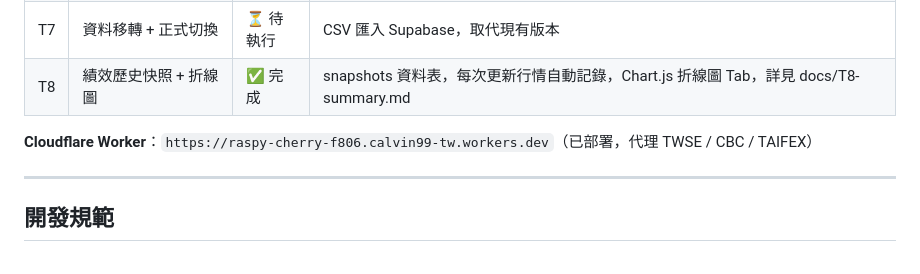
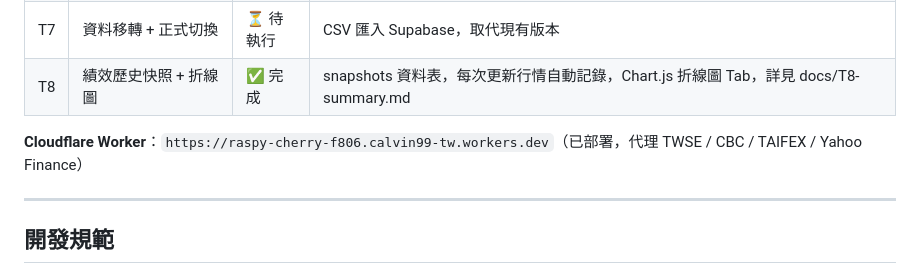
Before and after one commit to calvin99tw/portfolio-manager, a Markdown page: CLAUDE.md, the part around the change. GitHub-like rendering.

Commit message:
docs: add Yahoo Finance to Cloudflare Worker description
Co-Authored-By: Claude Sonnet 4.6 <noreply@anthropic.com>

```diff
--- a/CLAUDE.md
+++ b/CLAUDE.md
@@ -65,7 +65,7 @@ snapshots  → id, user_id, date, twd_value, usd_value, twd_cost, usd_cost, usd_
 | T7 | 資料移轉 + 正式切換 | ⏳ 待執行 | CSV 匯入 Supabase，取代現有版本 |
 | T8 | 績效歷史快照 + 折線圖 | ✅ 完成 | snapshots 資料表，每次更新行情自動記錄，Chart.js 折線圖 Tab，詳見 docs/T8-summary.md |
 
-**Cloudflare Worker**：`https://raspy-cherry-f806.calvin99-tw.workers.dev`（已部署，代理 TWSE / CBC / TAIFEX）
+**Cloudflare Worker**：`https://raspy-cherry-f806.calvin99-tw.workers.dev`（已部署，代理 TWSE / CBC / TAIFEX / Yahoo Finance）
 
 ---
 
```
